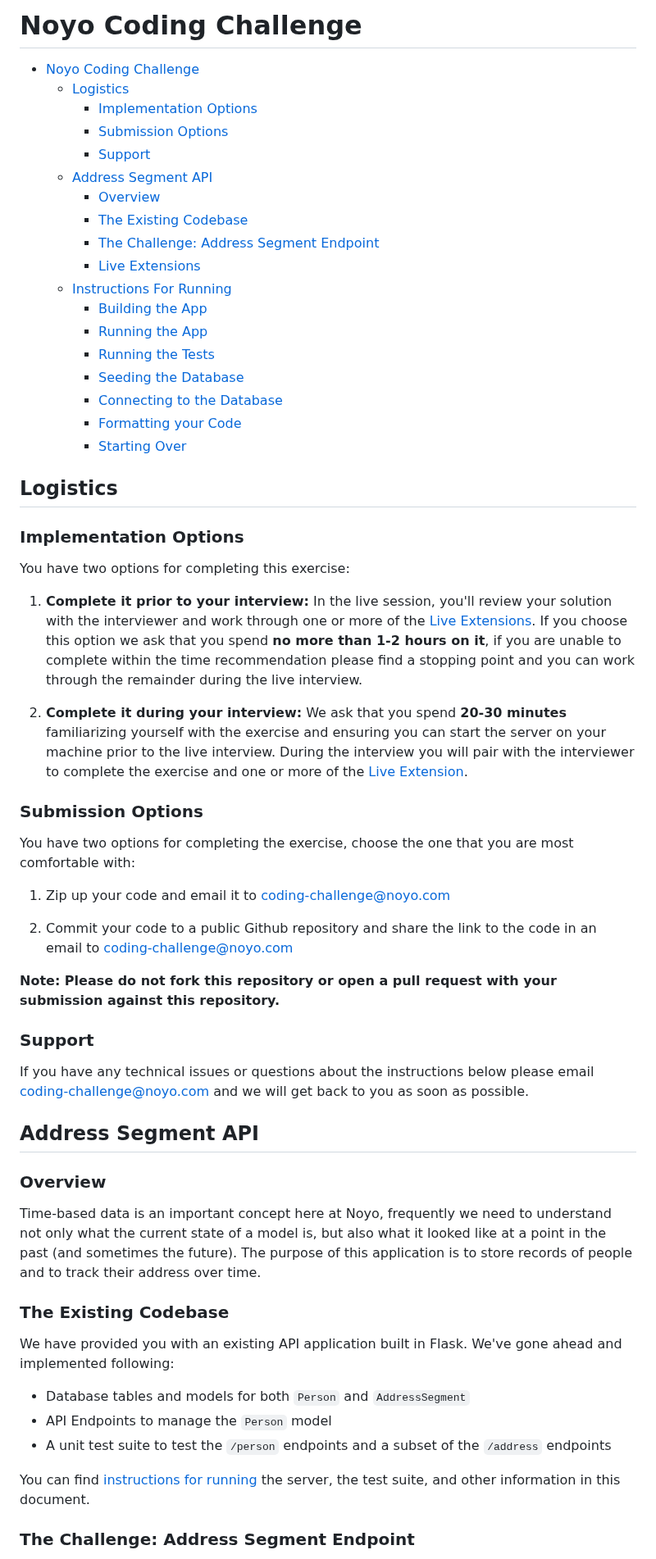
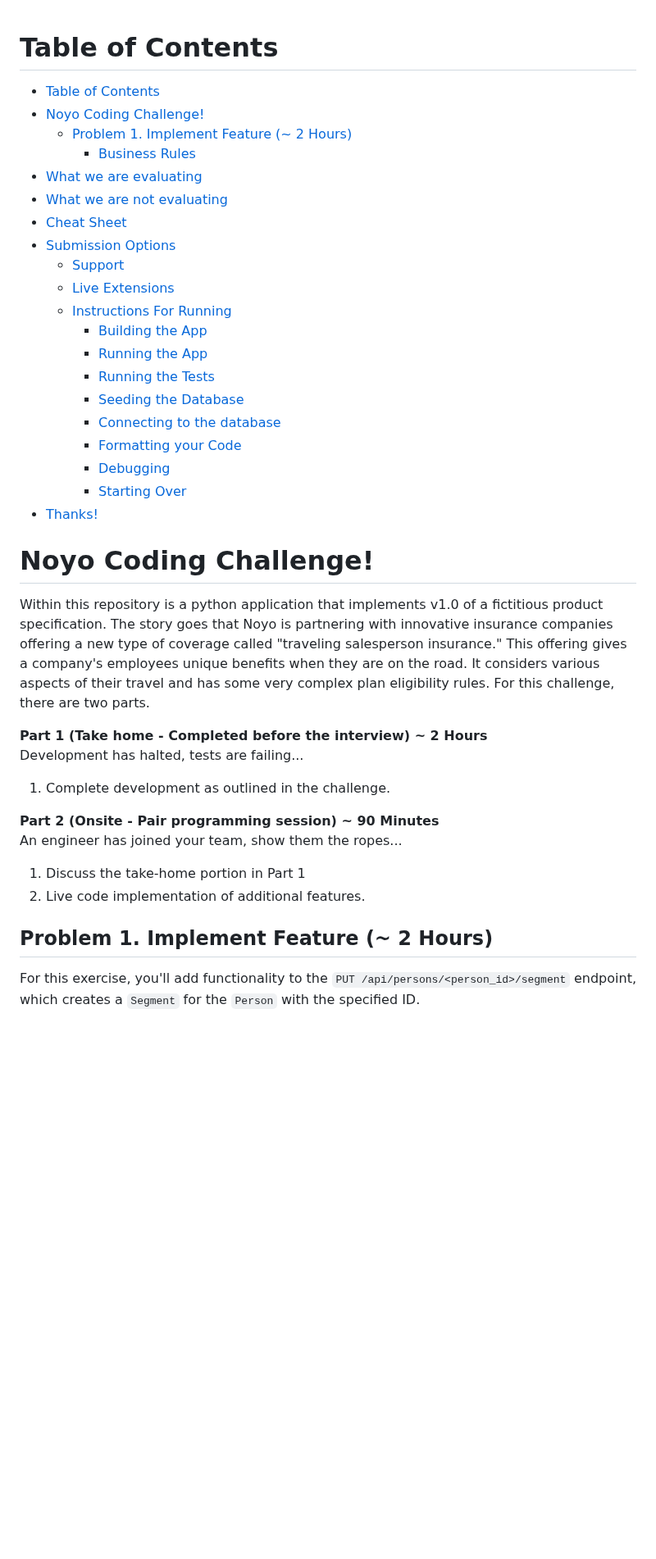
Before and after one commit to noyo-technologies/backend-coding-challenge, a Markdown page: README.md, the part around one of its changes. Shown at 82% size. Rendered like a GitHub page; blank space fills up the shorter version.

```diff
--- a/README.md
+++ b/README.md
@@ -1,63 +1,42 @@
-# Noyo Coding Challenge
 
-- [Noyo Coding Challenge](#noyo-coding-challenge)
-  - [Logistics](#logistics)
-    - [Implementation Options](#implementation-options)
-    - [Submission Options](#submission-options)
-    - [Support](#support)
-  - [Address Segment API](#address-segment-api)
-    - [Overview](#overview)
-    - [The Existing Codebase](#the-existing-codebase)
-    - [The Challenge: Address Segment Endpoint](#the-challenge-address-segment-endpoint)
-    - [Live Extensions](#live-extensions)
+# Table of Contents
+- [Table of Contents](#table-of-contents)
+- [Noyo Coding Challenge!](#noyo-coding-challenge)
+  - [Problem 1. Implement Feature (~ 2 Hours)](#problem-1-implement-feature--2-hours)
+    - [Business Rules](#business-rules)
+- [What we are evaluating](#what-we-are-evaluating)
+- [What we are not evaluating](#what-we-are-not-evaluating)
+- [Cheat Sheet](#cheat-sheet)
+- [Submission Options](#submission-options)
+  - [Support](#support)
+  - [Live Extensions](#live-extensions)
   - [Instructions For Running](#instructions-for-running)
     - [Building the App](#building-the-app)
     - [Running the App](#running-the-app)
     - [Running the Tests](#running-the-tests)
     - [Seeding the Database](#seeding-the-database)
-    - [Connecting to the Database](#connecting-to-the-database)
+    - [Connecting to the database](#connecting-to-the-database)
     - [Formatting your Code](#formatting-your-code)
+    - [Debugging](#debugging)
     - [Starting Over](#starting-over)
+- [Thanks!](#thanks)
 
-## Logistics
+# Noyo Coding Challenge!
 
-### Implementation Options
-
-You have two options for completing this exercise:
-1. **Complete it prior to your interview:** In the live session, you'll review your solution with the interviewer and work through one or more of the [Live Extensions](#live-extensions). If you choose this option we ask that you spend **no more than 1-2 hours on it**, if you are unable to complete within the time recommendation please find a stopping point and you can work through the remainder during the live interview.
-
-2. **Complete it during your interview:** We ask that you spend **20-30 minutes** familiarizing yourself with the exercise and ensuring you can start the server on your machine prior to the live interview. During the interview you will pair with the interviewer to complete the exercise and one or more of the [Live Extension](#live-extensions).
-
-### Submission Options
-
-You have two options for completing the exercise, choose the one that you are most comfortable with:
-
-1. Zip up your code and email it to coding-challenge@noyo.com
-
-2. Commit your code to a public Github repository and share the link to the code in an email to coding-challenge@noyo.com
-
-**Note: Please do not fork this repository or open a pull request with your submission against this repository.**
-
-### Support
-
-If you have any technical issues or questions about the instructions below please email coding-challenge@noyo.com and we will get back to you as soon as possible.
-
-## Address Segment API
-
-### Overview
-
-Time-based data is an important concept here at Noyo, frequently we need to understand not only what the current state of a model is, but also what it looked like at a point in the past (and sometimes the future). The purpose of this application is to store records of people and to track their address over time.
+Within this repository is a python application that implements v1.0 of a fictitious product specification. The story goes that Noyo is partnering with innovative insurance companies offering a new type of coverage called "traveling salesperson insurance." This offering gives a company's employees unique benefits when they are on the road. It considers various aspects of their travel and has some very complex plan eligibility rules. For this challenge, there are two parts.
 
 
-### The Existing Codebase
+**Part 1 (Take home - Completed before the interview) ~ 2 Hours**
+Development has halted, tests are failing...
+1. Complete development as outlined in the challenge.
 
-We have provided you with an existing API application built in Flask. We've gone ahead and implemented following:
+**Part 2 (Onsite - Pair programming session) ~ 90 Minutes**
+An engineer has joined your team, show them the ropes...
+1. Discuss the take-home portion in Part 1
+2. Live code implementation of additional features.
 
-* Database tables and models for both `Person` and `AddressSegment`
-* API Endpoints to manage the `Person` model
-* A unit test suite to test the `/person` endpoints and a subset of the `/address` endpoints
 
-You can find [instructions for running](#instructions-for-running) the server, the test suite, and other information in this document.
+## Problem 1. Implement Feature (~ 2 Hours)
 
-### The Challenge: Address Segment Endpoint
+For this exercise, you'll add functionality to the `PUT /api/persons/<person_id>/segment` endpoint, which creates a `Segment` for the `Person` with the specified ID.
 
```
Also changed, not shown: other parts of README.md (+165 -38 lines), docs/extension_one.md (+4 -8 lines), docs/extension_three.md (deleted, +0 -5 lines), docs/extension_two.md (+2 -6 lines), docs/remote.png (added), docs/tests.png (added), 11 other files.
